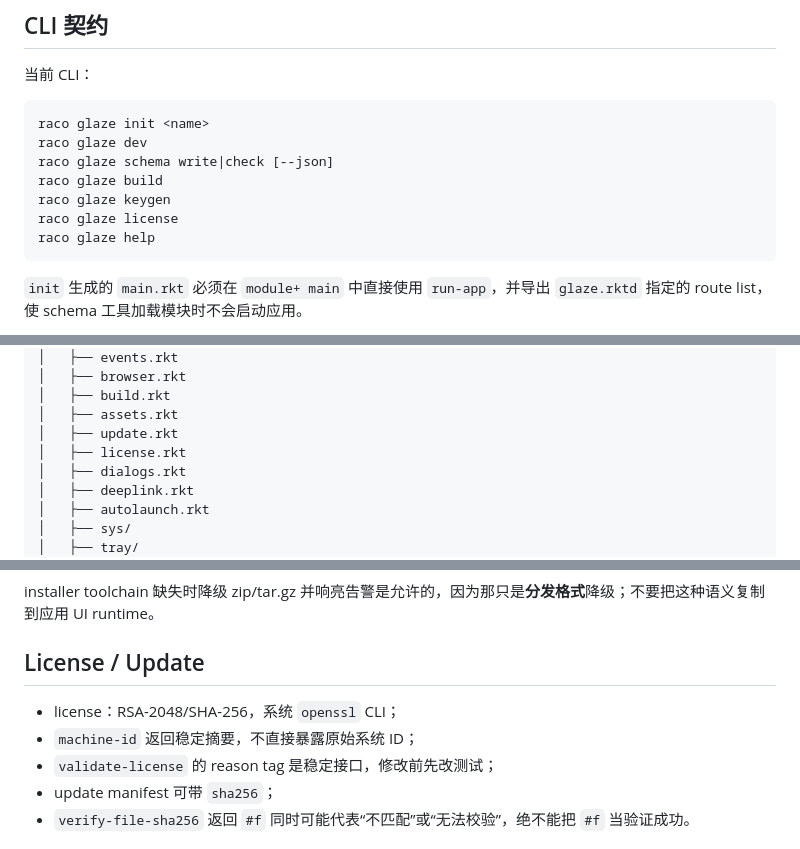
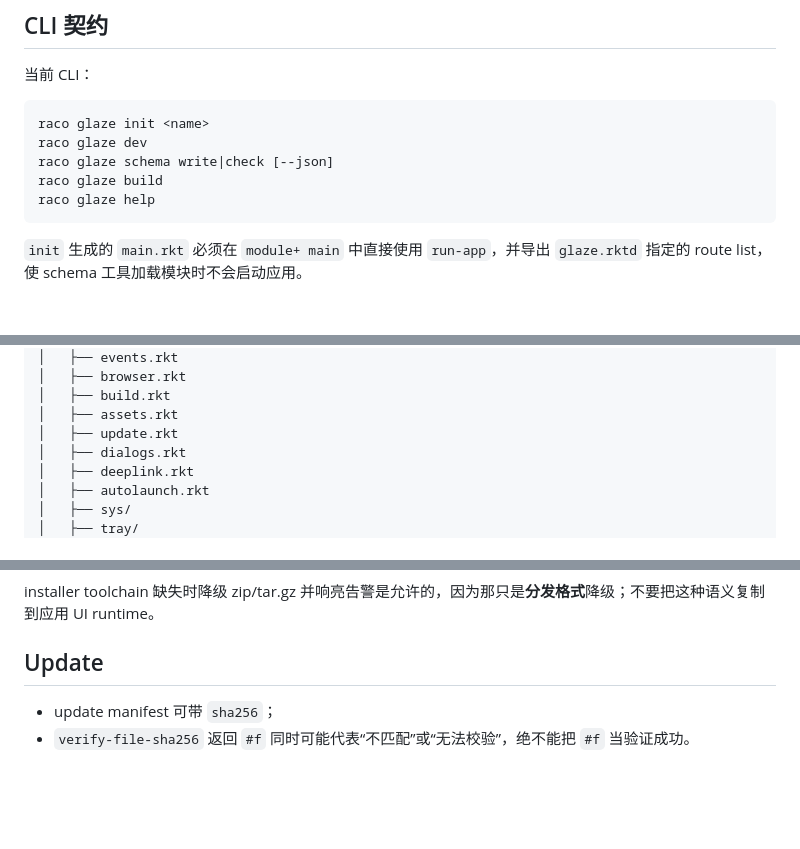
Before and after one commit to turinglambdaai/glaze, a Markdown page: AGENTS.md, 3 parts joined by grey strips. GitHub-like rendering; blank space fills up the shorter version.

Commit message:
remove licensing guidance from AGENTS

````diff
--- a/AGENTS.md
+++ b/AGENTS.md
@@ -222,8 +222,6 @@ raco glaze init <name>
 raco glaze dev
 raco glaze schema write|check [--json]
 raco glaze build
-raco glaze keygen
-raco glaze license
 raco glaze help
 ```
 
@@ -249,7 +247,6 @@ glaze/
 │   ├── build.rkt
 │   ├── assets.rkt
 │   ├── update.rkt
-│   ├── license.rkt
 │   ├── dialogs.rkt
 │   ├── deeplink.rkt
 │   ├── autolaunch.rkt
@@ -403,11 +400,8 @@ Windows GUI 构建使用 `raco exe --gui`，因此用户可能看不到 stderr
 
 installer toolchain 缺失时降级 zip/tar.gz 并响亮告警是允许的，因为那只是**分发格式**降级；不要把这种语义复制到应用 UI runtime。
 
-## License / Update
+## Update
 
-- license：RSA-2048/SHA-256，系统 `openssl` CLI；
-- `machine-id` 返回稳定摘要，不直接暴露原始系统 ID；
-- `validate-license` 的 reason tag 是稳定接口，修改前先改测试；
 - update manifest 可带 `sha256`；
 - `verify-file-sha256` 返回 `#f` 同时可能代表“不匹配”或“无法校验”，绝不能把 `#f` 当验证成功。
 
````
